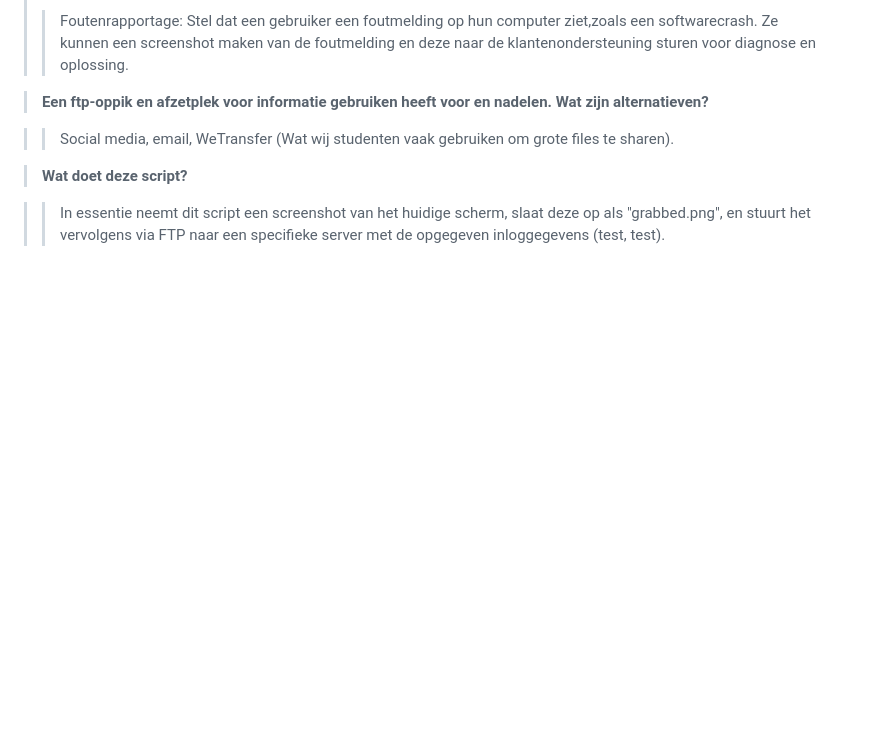
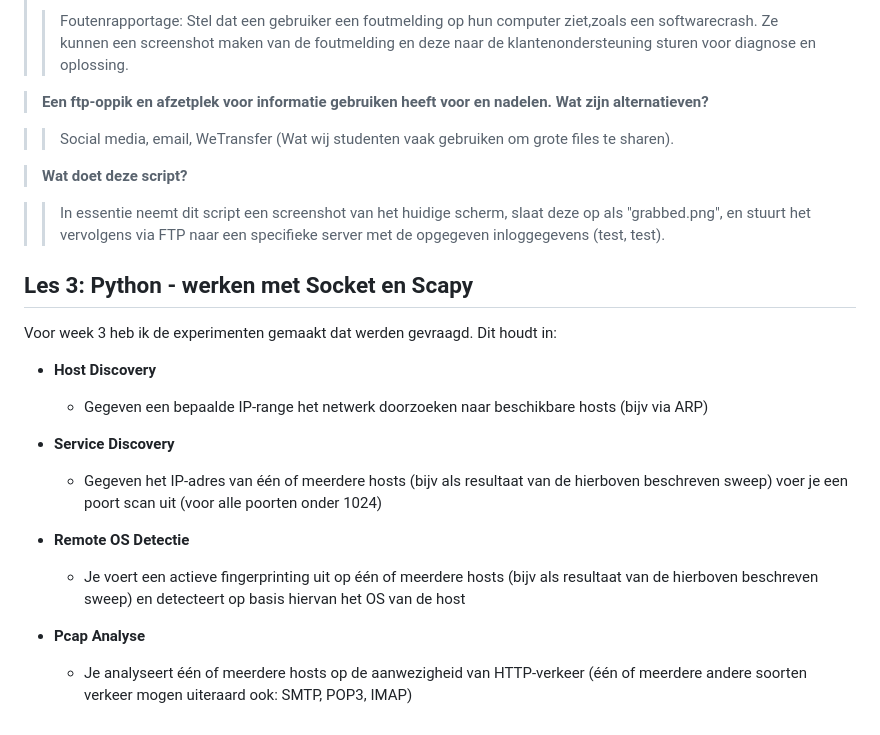
Before and after one commit to TyroneFromBelgium/serverok, a Markdown page: logboekdezeb.md, the part around the change printed below. GitHub-like rendering; blank space fills up the shorter version.

```diff
--- a/logboekdezeb.md
+++ b/logboekdezeb.md
@@ -109,3 +109,18 @@ Intigriti is een bedrijf dat een platform aanbiedt voor ethical hackers om deel
 >**Wat doet deze script?**
 
 >>In essentie neemt dit script een screenshot van het huidige scherm, slaat deze op als "grabbed.png", en stuurt het vervolgens via FTP naar een specifieke server met de opgegeven inloggegevens (test, test).
+
+## Les 3: Python - werken met Socket en Scapy
+Voor week 3 heb ik de experimenten gemaakt dat werden gevraagd. Dit houdt in:
+
+- **Host Discovery**
+  - Gegeven een bepaalde IP-range het netwerk doorzoeken naar beschikbare hosts (bijv via ARP)
+
+- **Service Discovery**
+  - Gegeven het IP-adres van één of meerdere hosts (bijv als resultaat van de hierboven beschreven sweep) voer je een poort scan uit (voor alle poorten onder 1024)
+
+- **Remote OS Detectie**
+  - Je voert een actieve fingerprinting uit op één of meerdere hosts (bijv als resultaat van de hierboven beschreven sweep) en detecteert op basis hiervan het OS van de host
+
+- **Pcap Analyse**
+  - Je analyseert één of meerdere hosts op de aanwezigheid van HTTP-verkeer (één of meerdere andere soorten verkeer mogen uiteraard ook: SMTP, POP3, IMAP)
```
Also changed, not shown: other parts of logboekdezeb.md (+1 -1 lines).
